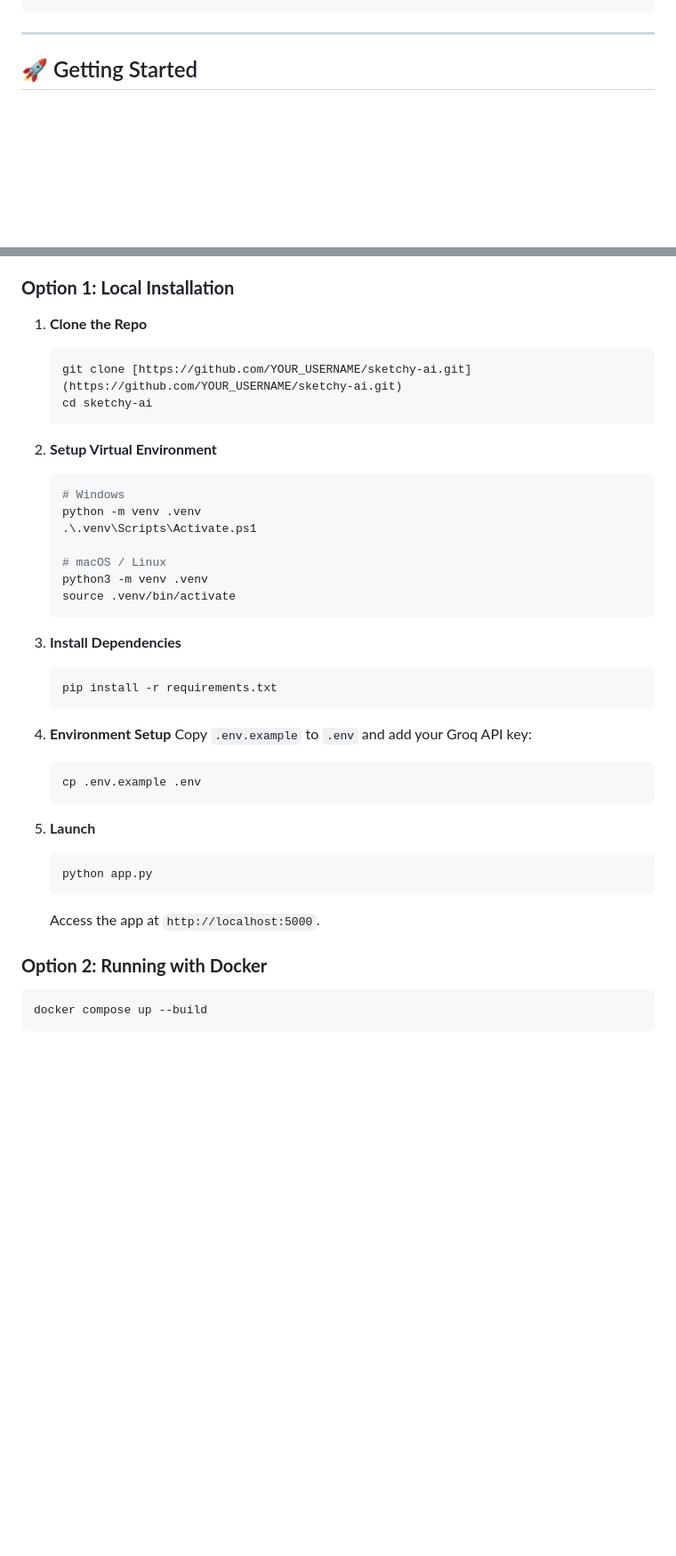
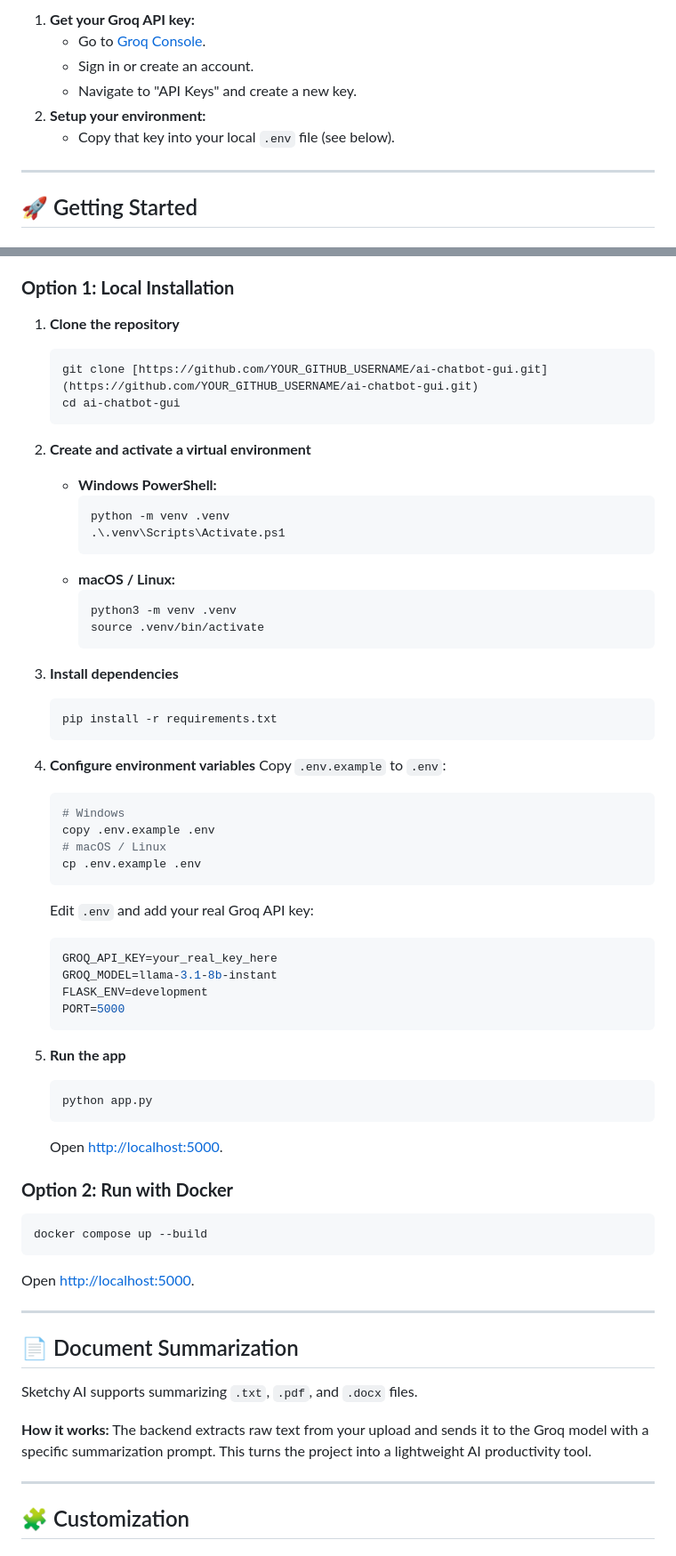
Before and after one commit to 6302Mohamed/sketchy-ai-chatbot, a Markdown page: README.md, 2 parts joined by grey strips. Shown at 89% size. GitHub-like rendering; blank space fills up the shorter version.

````diff
--- a/README.md
+++ b/README.md
@@ -57,3 +78,9 @@ The project focuses on balancing clean UI/UX with robust backend automation, goi
+1. **Get your Groq API key:**
+   - Go to [Groq Console](https://console.groq.com/).
+   - Sign in or create an account.
+   - Navigate to "API Keys" and create a new key.
+2. **Setup your environment:**
+   - Copy that key into your local `.env` file (see below).
 
 ---
 
@@ -65,42 +92,66 @@ The project focuses on balancing clean UI/UX with robust backend automation, goi
 
 ### **Option 1: Local Installation**
 
-1. **Clone the Repo**
+1. **Clone the repository**
    ```bash
-   git clone [https://github.com/YOUR_USERNAME/sketchy-ai.git](https://github.com/YOUR_USERNAME/sketchy-ai.git)
-   cd sketchy-ai
+   git clone [https://github.com/YOUR_GITHUB_USERNAME/ai-chatbot-gui.git](https://github.com/YOUR_GITHUB_USERNAME/ai-chatbot-gui.git)
+   cd ai-chatbot-gui
    ```
 
-2. **Setup Virtual Environment**
-   ```bash
-   # Windows
-   python -m venv .venv
-   .\.venv\Scripts\Activate.ps1
+2. **Create and activate a virtual environment**
+   - **Windows PowerShell:**
+     ```powershell
+     python -m venv .venv
+     .\.venv\Scripts\Activate.ps1
+     ```
+   - **macOS / Linux:**
+     ```bash
+     python3 -m venv .venv
+     source .venv/bin/activate
+     ```
 
-   # macOS / Linux
-   python3 -m venv .venv
-   source .venv/bin/activate
-   ```
-
-3. **Install Dependencies**
+3. **Install dependencies**
    ```bash
    pip install -r requirements.txt
    ```
 
-4. **Environment Setup**
-   Copy `.env.example` to `.env` and add your Groq API key:
+4. **Configure environment variables**
+   Copy `.env.example` to `.env`:
    ```bash
+   # Windows
+   copy .env.example .env
+   # macOS / Linux
    cp .env.example .env
    ```
+   Edit `.env` and add your real Groq API key:
+   ```env
+   GROQ_API_KEY=your_real_key_here
+   GROQ_MODEL=llama-3.1-8b-instant
+   FLASK_ENV=development
+   PORT=5000
+   ```
 
-5. **Launch**
+5. **Run the app**
    ```bash
    python app.py
    ```
-   Access the app at `http://localhost:5000`.
+   Open [http://localhost:5000](http://localhost:5000).
 
-### **Option 2: Running with Docker**
-
+### **Option 2: Run with Docker**
 ```bash
 docker compose up --build
 ```
+Open [http://localhost:5000](http://localhost:5000).
+
+---
+
+## 📄 Document Summarization
+Sketchy AI supports summarizing `.txt`, `.pdf`, and `.docx` files.
+
+**How it works:**
+The backend extracts raw text from your upload and sends it to the Groq model with a specific summarization prompt. This turns the project into a lightweight AI productivity tool.
+
+---
+
+## 🧩 Customization
+
````
Also changed, not shown: other parts of README.md (+69 -31 lines).
